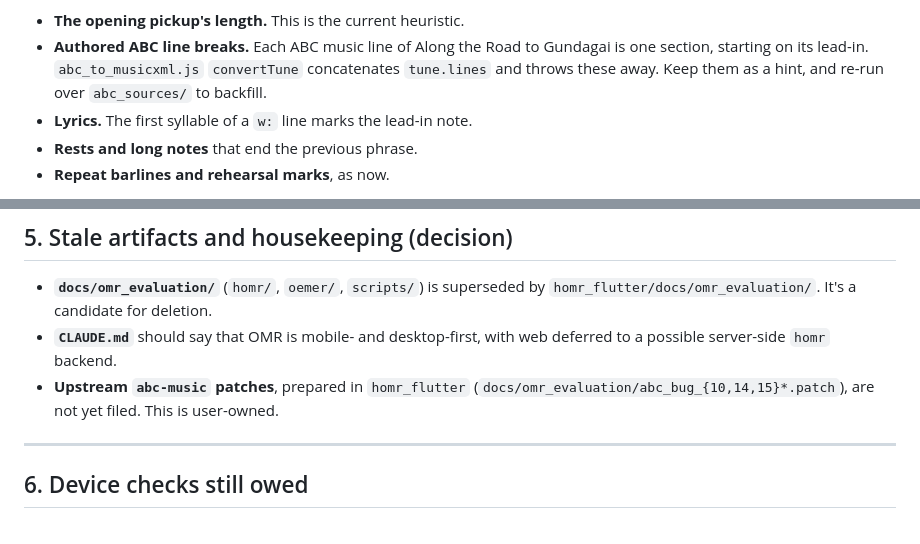
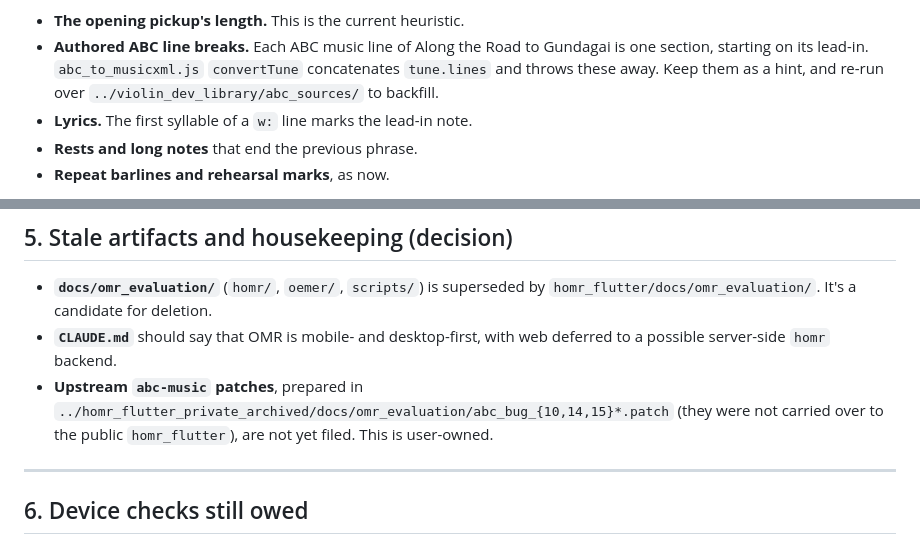
Before and after one commit to jameshowison/violin_practice_companion, a Markdown page: docs/plan.md, 2 parts joined by grey strips. GitHub-like rendering.

Commit message:
Plan: point abc_sources and the abc-music patches at where they live
Co-Authored-By: Claude Opus 5.5 (1M context) <noreply@anthropic.com>

```diff
--- a/docs/plan.md
+++ b/docs/plan.md
@@ -35,7 +35,7 @@ moving them. Signals worth combining:
 - **Authored ABC line breaks.** Each ABC music line of Along the Road to
   Gundagai is one section, starting on its lead-in. `abc_to_musicxml.js`
   `convertTune` concatenates `tune.lines` and throws these away. Keep them as a
-  hint, and re-run over `abc_sources/` to backfill.
+  hint, and re-run over `../violin_dev_library/abc_sources/` to backfill.
 - **Lyrics.** The first syllable of a `w:` line marks the lead-in note.
 - **Rests and long notes** that end the previous phrase.
 - **Repeat barlines and rehearsal marks**, as now.
@@ -146,9 +146,10 @@ The native Verovio + jovial_svg renderer is the default (`staffRendererProvider`
   `homr_flutter/docs/omr_evaluation/`. It's a candidate for deletion.
 - **`CLAUDE.md`** should say that OMR is mobile- and desktop-first, with web
   deferred to a possible server-side `homr` backend.
-- **Upstream `abc-music` patches**, prepared in `homr_flutter`
-  (`docs/omr_evaluation/abc_bug_{10,14,15}*.patch`), are not yet filed. This
-  is user-owned.
+- **Upstream `abc-music` patches**, prepared in
+  `../homr_flutter_private_archived/docs/omr_evaluation/abc_bug_{10,14,15}*.patch`
+  (they were not carried over to the public `homr_flutter`), are not yet
+  filed. This is user-owned.
 
 ---
 
```
